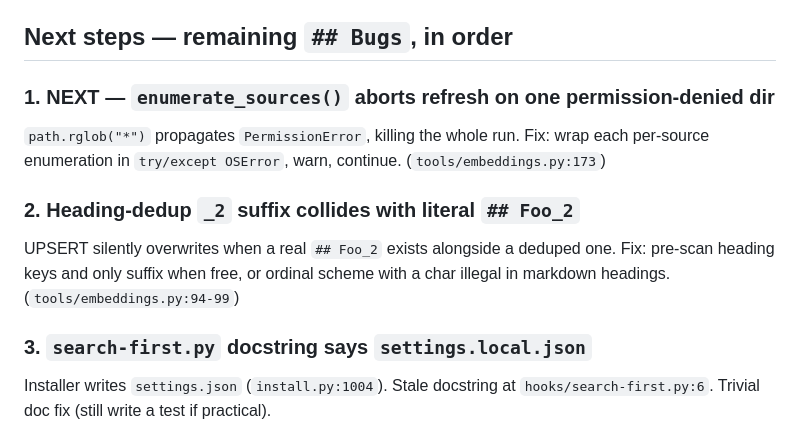
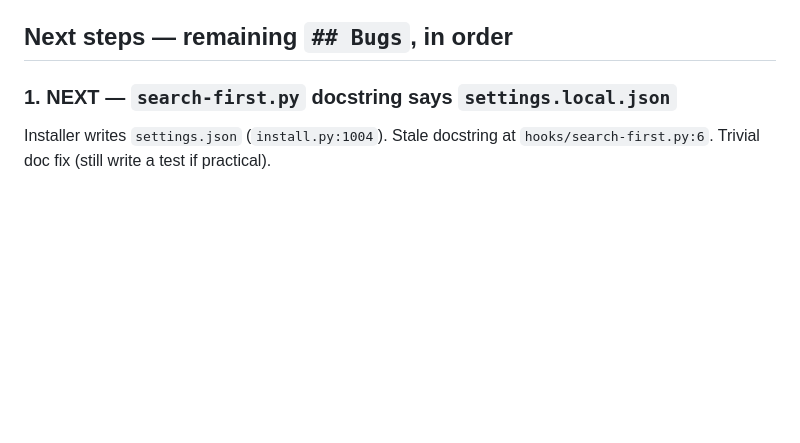
Before and after one commit to hofmockel/less_tokens, a Markdown page: continue.md, the part around the change. Drawn GitHub-style; blank space fills up the shorter version.

Commit message:
chore: drop two stale BACKLOG entries (already fixed + shipped)
enumerate_sources() permission-denied abort and heading-dedup _2 collision
are both fixed in code, documented in CHANGELOG, and covered by passing
tests. Bookkeeping per CLAUDE.md lifecycle. continue.md renumbered.

Co-Authored-By: Claude Opus 4.7 <noreply@anthropic.com>

```diff
--- a/continue.md
+++ b/continue.md
@@ -43,17 +43,7 @@ Memory rule: always open a PR, never push to `main` directly (main is protected)
 
 ## Next steps — remaining `## Bugs`, in order
 
-### 1. NEXT — `enumerate_sources()` aborts refresh on one permission-denied dir
-`path.rglob("*")` propagates `PermissionError`, killing the whole run.
-Fix: wrap each per-source enumeration in `try/except OSError`, warn, continue.
-(`tools/embeddings.py:173`)
-
-### 2. Heading-dedup `_2` suffix collides with literal `## Foo_2`
-UPSERT silently overwrites when a real `## Foo_2` exists alongside a deduped one.
-Fix: pre-scan heading keys and only suffix when free, or ordinal scheme with a
-char illegal in markdown headings. (`tools/embeddings.py:94-99`)
-
-### 3. `search-first.py` docstring says `settings.local.json`
+### 1. NEXT — `search-first.py` docstring says `settings.local.json`
 Installer writes `settings.json` (`install.py:1004`). Stale docstring at
 `hooks/search-first.py:6`. Trivial doc fix (still write a test if practical).
 
```
Also changed, not shown: BACKLOG.md (+0 -3 lines).
